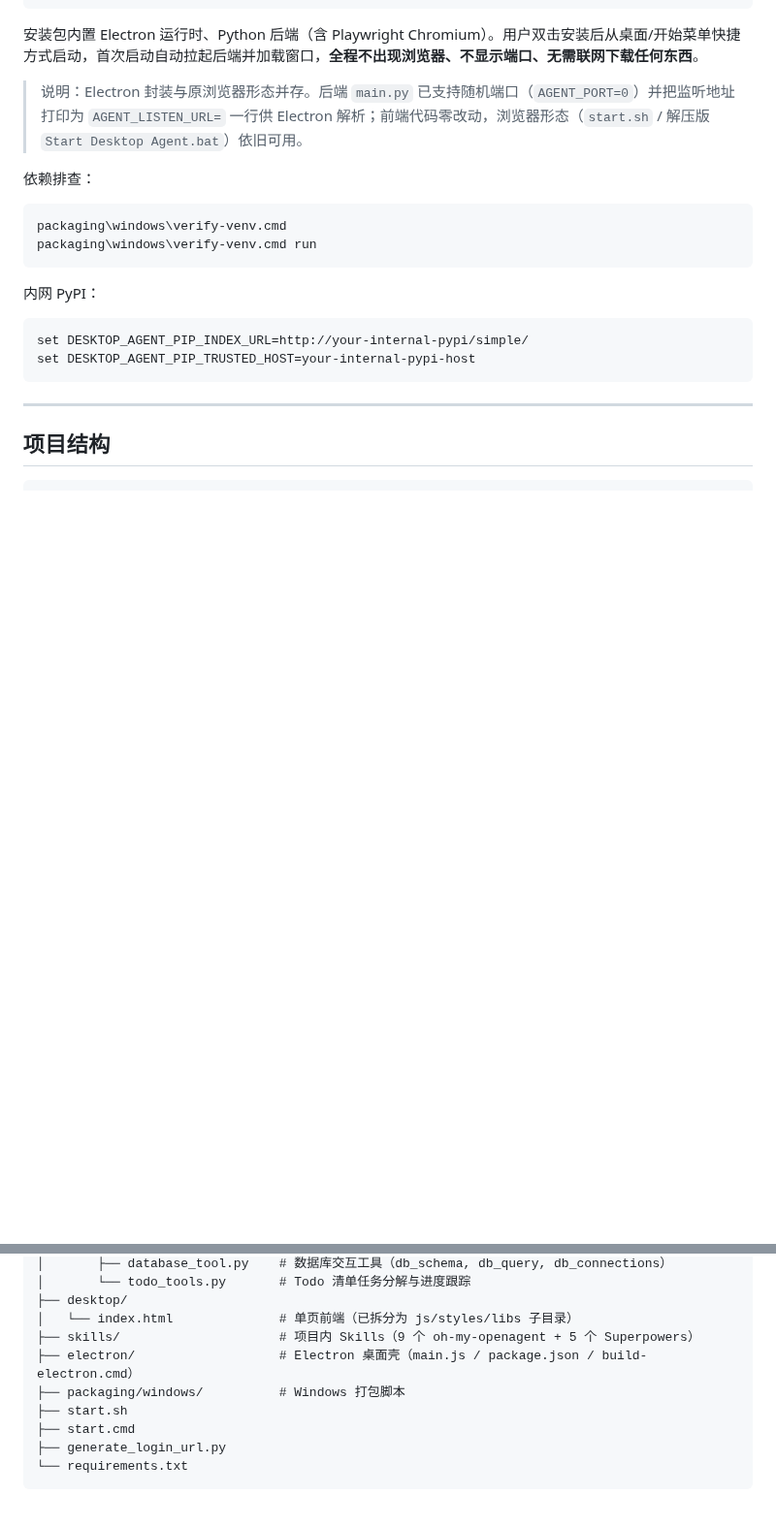
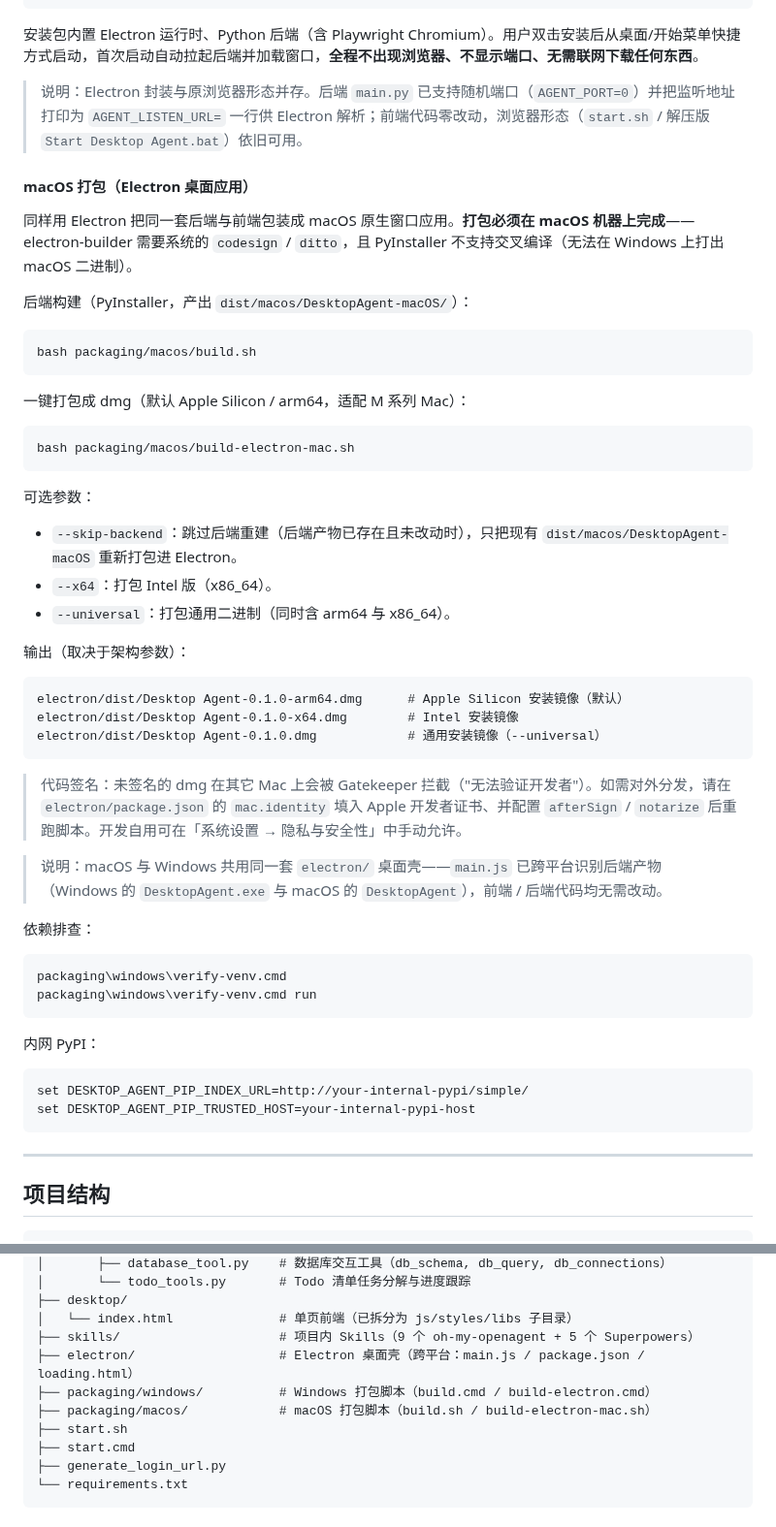
Before and after one commit to mingwuda/agent-smith, a Markdown page: README.md, 2 parts joined by grey strips. Shown at 97% size. Drawn GitHub-style; blank space fills up the shorter version.

Commit message:
docs(readme): 补充 macOS (Apple Silicon) Electron 打包用法
- README.md: Windows 打包章新增 macOS 子章节(build.sh / build-electron-mac.sh 用法、arm64/x64/universal 参数、dmg 产物、签名约束); 项目结构补 packaging/macos/ 并标注 electron/ 跨平台

````diff
--- a/README.md
+++ b/README.md
@@ -839,6 +839,40 @@ electron\dist\DesktopAgent-Setup-0.1.0.exe   # NSIS 安装包
 
 > 说明：Electron 封装与原浏览器形态并存。后端 `main.py` 已支持随机端口（`AGENT_PORT=0`）并把监听地址打印为 `AGENT_LISTEN_URL=` 一行供 Electron 解析；前端代码零改动，浏览器形态（`start.sh` / 解压版 `Start Desktop Agent.bat`）依旧可用。
 
+#### macOS 打包（Electron 桌面应用）
+
+同样用 Electron 把同一套后端与前端包装成 macOS 原生窗口应用。**打包必须在 macOS 机器上完成**——electron-builder 需要系统的 `codesign` / `ditto`，且 PyInstaller 不支持交叉编译（无法在 Windows 上打出 macOS 二进制）。
+
+后端构建（PyInstaller，产出 `dist/macos/DesktopAgent-macOS/`）：
+
+```bash
+bash packaging/macos/build.sh
+```
+
+一键打包成 dmg（默认 Apple Silicon / arm64，适配 M 系列 Mac）：
+
+```bash
+bash packaging/macos/build-electron-mac.sh
+```
+
+可选参数：
+
+- `--skip-backend`：跳过后端重建（后端产物已存在且未改动时），只把现有 `dist/macos/DesktopAgent-macOS` 重新打包进 Electron。
+- `--x64`：打包 Intel 版（x86_64）。
+- `--universal`：打包通用二进制（同时含 arm64 与 x86_64）。
+
+输出（取决于架构参数）：
+
+```text
+electron/dist/Desktop Agent-0.1.0-arm64.dmg      # Apple Silicon 安装镜像（默认）
+electron/dist/Desktop Agent-0.1.0-x64.dmg        # Intel 安装镜像
+electron/dist/Desktop Agent-0.1.0.dmg            # 通用安装镜像（--universal）
+```
+
+> 代码签名：未签名的 dmg 在其它 Mac 上会被 Gatekeeper 拦截（"无法验证开发者"）。如需对外分发，请在 `electron/package.json` 的 `mac.identity` 填入 Apple 开发者证书、并配置 `afterSign` / `notarize` 后重跑脚本。开发自用可在「系统设置 → 隐私与安全性」中手动允许。
+
+> 说明：macOS 与 Windows 共用同一套 `electron/` 桌面壳——`main.js` 已跨平台识别后端产物（Windows 的 `DesktopAgent.exe` 与 macOS 的 `DesktopAgent`），前端 / 后端代码均无需改动。
+
 依赖排查：
 
 ```cmd
@@ -913,8 +947,9 @@ desktop-agent/
 ├── desktop/
 │   └── index.html              # 单页前端（已拆分为 js/styles/libs 子目录）
 ├── skills/                     # 项目内 Skills（9 个 oh-my-openagent + 5 个 Superpowers）
-├── electron/                   # Electron 桌面壳（main.js / package.json / build-electron.cmd）
-├── packaging/windows/          # Windows 打包脚本
+├── electron/                   # Electron 桌面壳（跨平台：main.js / package.json / loading.html）
+├── packaging/windows/          # Windows 打包脚本（build.cmd / build-electron.cmd）
+├── packaging/macos/            # macOS 打包脚本（build.sh / build-electron-mac.sh）
 ├── start.sh
 ├── start.cmd
 ├── generate_login_url.py
````
